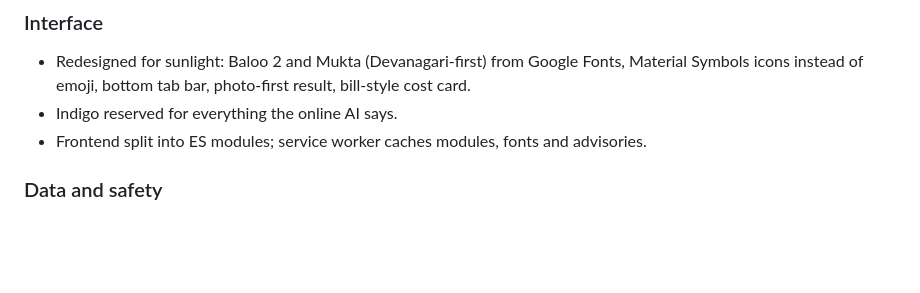
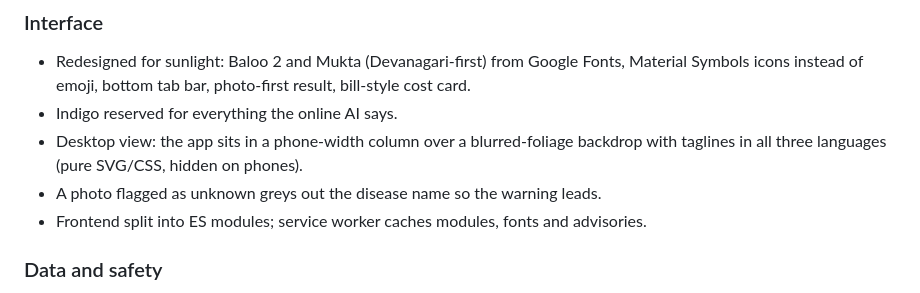
Before and after one commit to Sachin844123/plant-disease-detector-hin-eng-mar, a Markdown page: docs/CHANGELOG.md, the part around the change. Drawn GitHub-style; blank space fills up the shorter version.

Commit message:
Note desktop view and unknown-photo styling in the changelog
Co-Authored-By: Claude Opus 5.5 <noreply@anthropic.com>

```diff
--- a/docs/CHANGELOG.md
+++ b/docs/CHANGELOG.md
@@ -33,6 +33,9 @@
 - Redesigned for sunlight: Baloo 2 and Mukta (Devanagari-first) from Google Fonts, Material
   Symbols icons instead of emoji, bottom tab bar, photo-first result, bill-style cost card.
 - Indigo reserved for everything the online AI says.
+- Desktop view: the app sits in a phone-width column over a blurred-foliage backdrop with
+  taglines in all three languages (pure SVG/CSS, hidden on phones).
+- A photo flagged as unknown greys out the disease name so the warning leads.
 - Frontend split into ES modules; service worker caches modules, fonts and advisories.
 
 ### Data and safety
```
